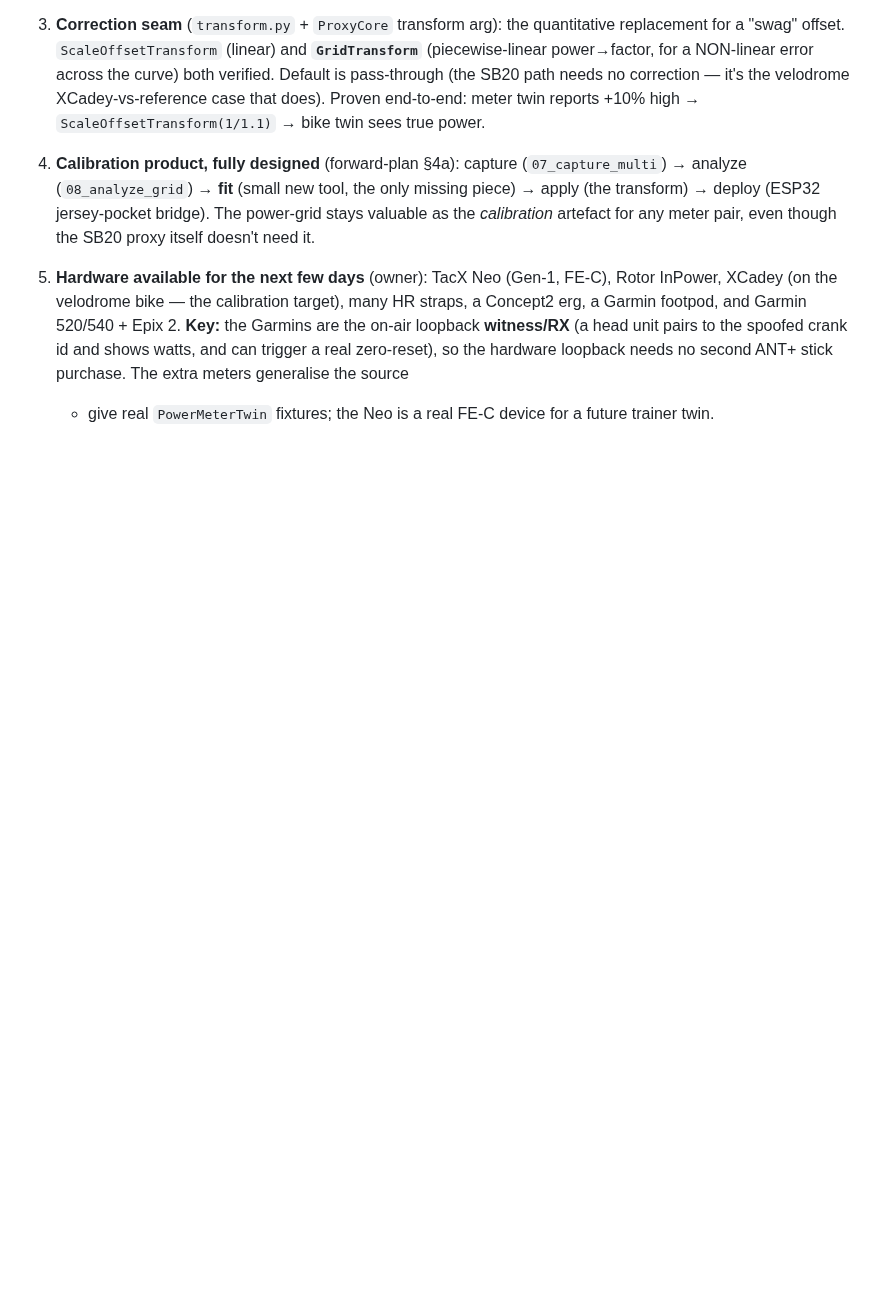
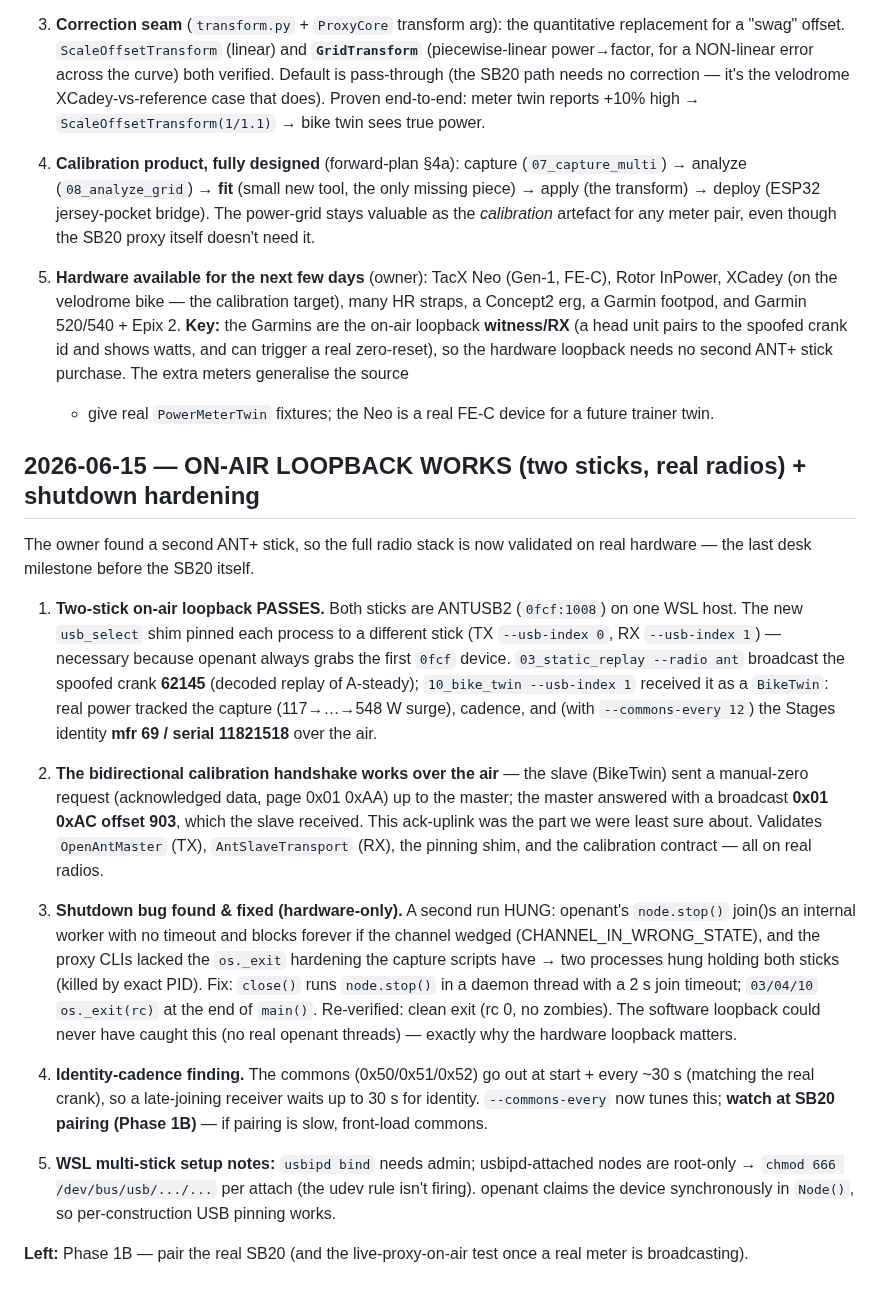
Before and after one commit to cauldnz/SB20-power-proxy, a Markdown page: code/findings/decisions.md, the part around the change. Drawn GitHub-style; blank space fills up the shorter version.

Commit message:
docs: on-air loopback PASSED — decisions log + plan
Record the two-stick on-air loopback milestone (power + identity + calibration
handshake over real radios), the shutdown-hang fix, the identity-cadence finding,
and the WSL multi-stick setup notes. forward-plan: hardware loopback marked PASSED.

Co-Authored-By: Claude Opus 4.8 (1M context) <noreply@anthropic.com>

```diff
--- a/code/findings/decisions.md
+++ b/code/findings/decisions.md
@@ -626,3 +626,39 @@ generic source means the Phase 4 "any meter" goal is delivered early. 45 tests,
    (a head unit pairs to the spoofed crank id and shows watts, and can trigger a real zero-reset), so
    the hardware loopback needs no second ANT+ stick purchase. The extra meters generalise the source
    + give real `PowerMeterTwin` fixtures; the Neo is a real FE-C device for a future trainer twin.
+
+## 2026-06-15 — ON-AIR LOOPBACK WORKS (two sticks, real radios) + shutdown hardening
+
+The owner found a second ANT+ stick, so the full radio stack is now validated on real hardware —
+the last desk milestone before the SB20 itself.
+
+1. **Two-stick on-air loopback PASSES.** Both sticks are ANTUSB2 (`0fcf:1008`) on one WSL host. The
+   new `usb_select` shim pinned each process to a different stick (TX `--usb-index 0`, RX
+   `--usb-index 1`) — necessary because openant always grabs the first `0fcf` device. `03_static_replay
+   --radio ant` broadcast the spoofed crank **62145** (decoded replay of A-steady); `10_bike_twin
+   --usb-index 1` received it as a `BikeTwin`: real power tracked the capture (117→…→548 W surge),
+   cadence, and (with `--commons-every 12`) the Stages identity **mfr 69 / serial 11821518** over the air.
+
+2. **The bidirectional calibration handshake works over the air** — the slave (BikeTwin) sent a
+   manual-zero request (acknowledged data, page 0x01 0xAA) up to the master; the master answered with a
+   broadcast **0x01 0xAC offset 903**, which the slave received. This ack-uplink was the part we were
+   least sure about. Validates `OpenAntMaster` (TX), `AntSlaveTransport` (RX), the pinning shim, and the
+   calibration contract — all on real radios.
+
+3. **Shutdown bug found & fixed (hardware-only).** A second run HUNG: openant's `node.stop()` join()s an
+   internal worker with no timeout and blocks forever if the channel wedged (CHANNEL_IN_WRONG_STATE),
+   and the proxy CLIs lacked the `os._exit` hardening the capture scripts have → two processes hung
+   holding both sticks (killed by exact PID). Fix: `close()` runs `node.stop()` in a daemon thread with a
+   2 s join timeout; `03/04/10` `os._exit(rc)` at the end of `main()`. Re-verified: clean exit (rc 0, no
+   zombies). The software loopback could never have caught this (no real openant threads) — exactly why
+   the hardware loopback matters.
+
+4. **Identity-cadence finding.** The commons (0x50/0x51/0x52) go out at start + every ~30 s (matching the
+   real crank), so a late-joining receiver waits up to 30 s for identity. `--commons-every` now tunes
+   this; **watch at SB20 pairing (Phase 1B)** — if pairing is slow, front-load commons.
+
+5. **WSL multi-stick setup notes:** `usbipd bind` needs admin; usbipd-attached nodes are root-only →
+   `chmod 666 /dev/bus/usb/.../...` per attach (the udev rule isn't firing). openant claims the device
+   synchronously in `Node()`, so per-construction USB pinning works.
+
+**Left:** Phase 1B — pair the real SB20 (and the live-proxy-on-air test once a real meter is broadcasting).
```
Also changed, not shown: code/findings/forward-plan.md (+9 -8 lines).
